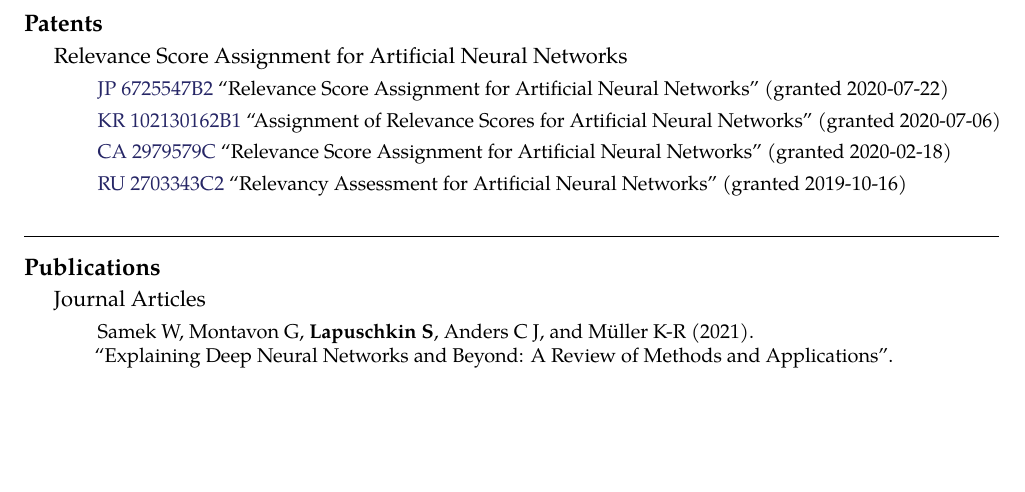
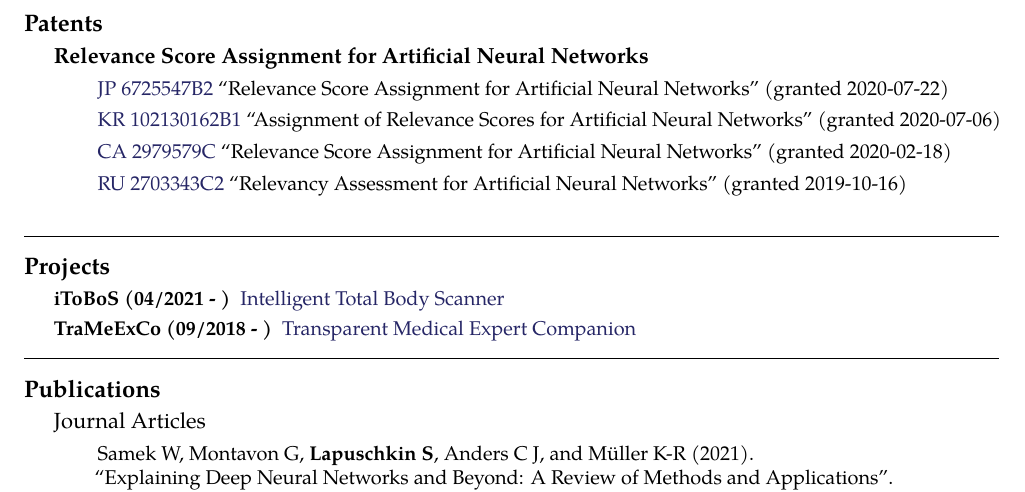
Before and after one commit to sebastian-lapuschkin-sideprojects/latex-cv, a LaTeX CV (cv.tex): part of page 3 of 5, cut so that both start at the same text, the shorter picture padded with empty space. Compiled offline with pdfLaTeX.

Commit message:
added project section

```diff
--- a/cv.tex
+++ b/cv.tex
@@ -484,7 +484,7 @@ in various application domains\\
 %params: 1:countrycode, 2:patentid, 3:title, 4:link, 5:granteddate
 \newcommand{\patentref}[5]{\href{#4}{#1 #2} ``#3'' (granted #5)}
 \headedsection % Special section that has an inline header with a 'hanging' paragraph
-{Relevance Score Assignment for Artificial Neural Networks}
+{\bf Relevance Score Assignment for Artificial Neural Networks}
 {
     \begin{enumerate}
         \item [] \patentref{JP}
@@ -518,7 +518,17 @@ in various application domains\\
 \spacedhrule{1.6em}{-0.4em} % Horizontal rule - the first bracket is whitespace before and the second is after
 
 
+%----------------------------------------------------------------------------------------
+%	PROJECTS SECTION
+%----------------------------------------------------------------------------------------
 
+\roottitle{Projects}
+\inlineheadsection{iToBoS (04/2021 - )}{\href{https://www.hhi.fraunhofer.de/en/departments/ai/projects/itobos.html}{Intelligent Total Body Scanner}}
+\inlineheadsection{TraMeExCo (09/2018 - )}{\href{https://www.hhi.fraunhofer.de/en/departments/vca/projects/trameexco.html}{Transparent Medical Expert Companion}}
+
+
+%----------------------------------------------------------------------------------------
+\spacedhrule{1.6em}{-0.4em} % Horizontal rule - the first bracket is whitespace before and the second is after
 %----------------------------------------------------------------------------------------
 %	PUBLICATIONS SECTION
 %----------------------------------------------------------------------------------------
```
Also changed, not shown: cv.pdf, preview/cv.jpg.
